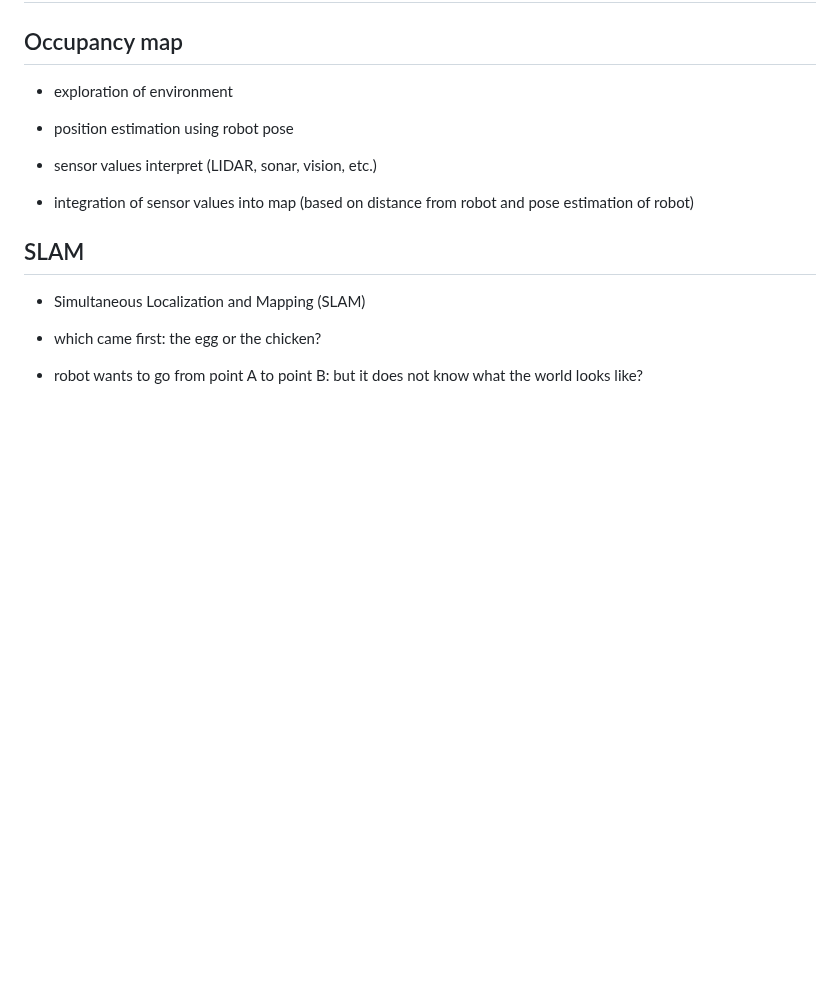
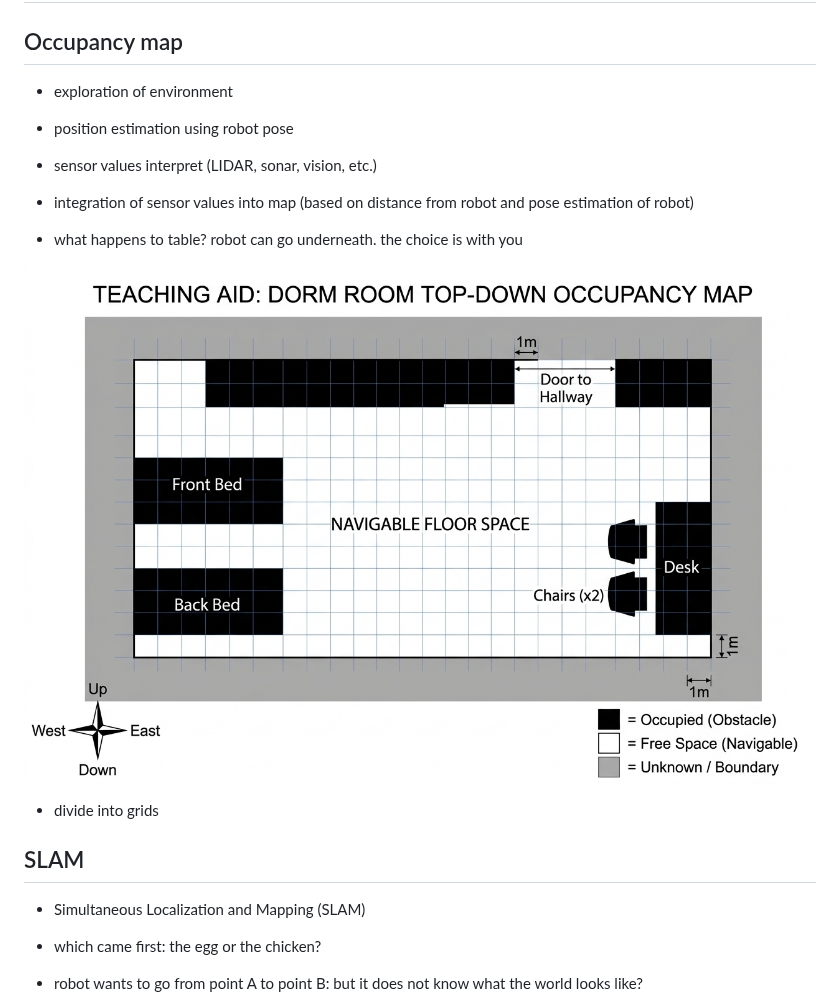
Before and after one commit to neelsoumya/teaching_robots_navigation, a Markdown page: SLAM.md, the part around the change. Rendered like a GitHub page; pictures changed too: images/dormroom_occupancy_map.jpeg (added); blank space fills up the shorter version.

```diff
--- a/SLAM.md
+++ b/SLAM.md
@@ -9,6 +9,13 @@
 - sensor values interpret (LIDAR, sonar, vision, etc.)
 
 - integration of sensor values into map (based on distance from robot and pose estimation of robot)
+
+
+- what happens to table? robot can go underneath. the choice is with you
+
+![image](images/dormroom_occupancy_map.jpeg)
+
+- divide into grids
 
 
 ## SLAM
```
Also changed, not shown: navigation.md (+7 -0 lines).
